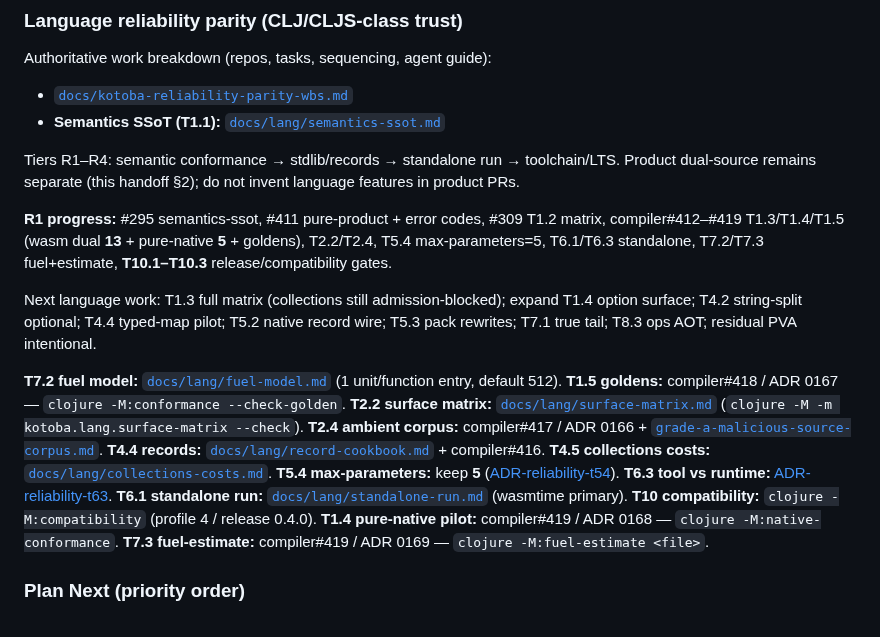
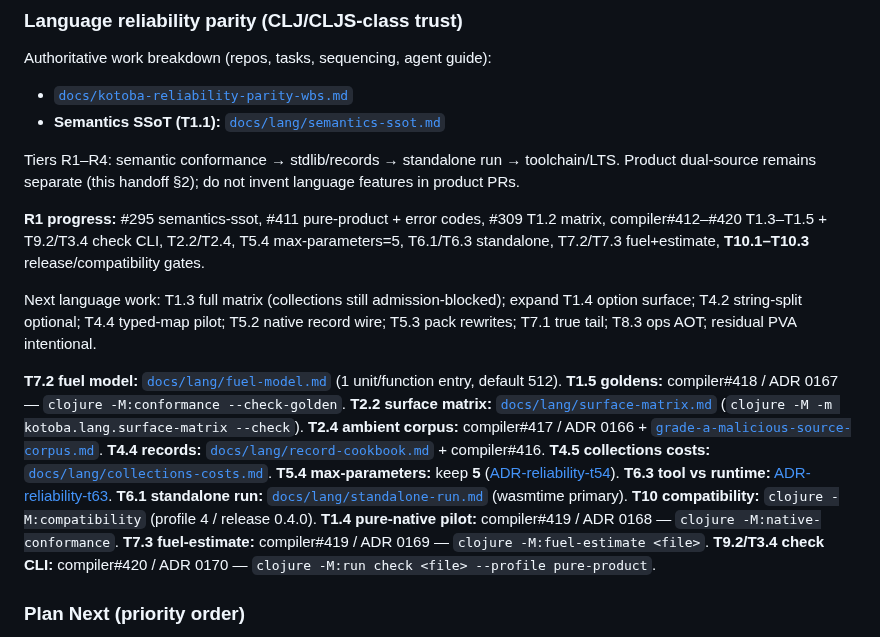
Before and after one commit to kotoba-lang/kotoba-lang, a Markdown page: docs/agent-handoff-kotoba-refactor.md, the part around the change. Drawn GitHub-style.

```diff
--- a/docs/agent-handoff-kotoba-refactor.md
+++ b/docs/agent-handoff-kotoba-refactor.md
@@ -82,7 +82,7 @@ Authoritative work breakdown (repos, tasks, sequencing, agent guide):
 Tiers R1–R4: semantic conformance → stdlib/records → standalone run → toolchain/LTS.
 Product dual-source remains separate (this handoff §2); do not invent language features in product PRs.
 
-**R1 progress:** #295 semantics-ssot, #411 pure-product + error codes, #309 T1.2 matrix, compiler#412–#419 T1.3/T1.4/T1.5 (wasm dual **13** + pure-native **5** + goldens), T2.2/T2.4, T5.4 max-parameters=5, T6.1/T6.3 standalone, T7.2/T7.3 fuel+estimate, **T10.1–T10.3** release/compatibility gates.
+**R1 progress:** #295 semantics-ssot, #411 pure-product + error codes, #309 T1.2 matrix, compiler#412–#420 T1.3–T1.5 + T9.2/T3.4 check CLI, T2.2/T2.4, T5.4 max-parameters=5, T6.1/T6.3 standalone, T7.2/T7.3 fuel+estimate, **T10.1–T10.3** release/compatibility gates.
 
 Next language work: T1.3 full matrix (collections still admission-blocked); expand T1.4 option surface; T4.2 string-split optional; T4.4 typed-map pilot; T5.2 native record wire; T5.3 pack rewrites; T7.1 true tail; T8.3 ops AOT; residual PVA intentional.
 
@@ -98,6 +98,7 @@ Next language work: T1.3 full matrix (collections still admission-blocked); expa
 **T10 compatibility:** `clojure -M:compatibility` (profile 4 / release 0.4.0).
 **T1.4 pure-native pilot:** compiler#419 / ADR 0168 — `clojure -M:native-conformance`.
 **T7.3 fuel-estimate:** compiler#419 / ADR 0169 — `clojure -M:fuel-estimate <file>`.
+**T9.2/T3.4 check CLI:** compiler#420 / ADR 0170 — `clojure -M:run check <file> --profile pure-product`.
 
 ### Plan Next (priority order)
 
```
Also changed, not shown: docs/kotoba-reliability-parity-wbs.md (+2 -2 lines).
